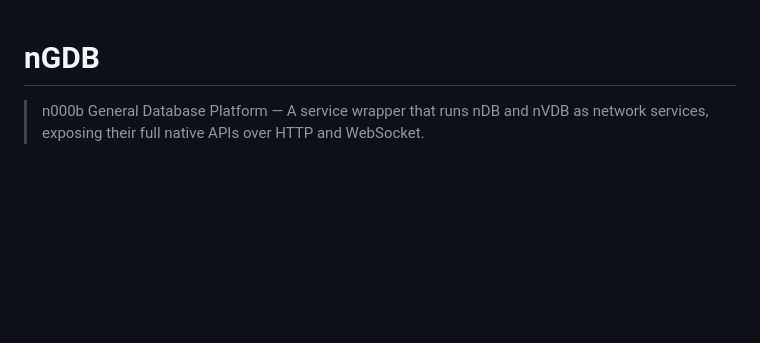
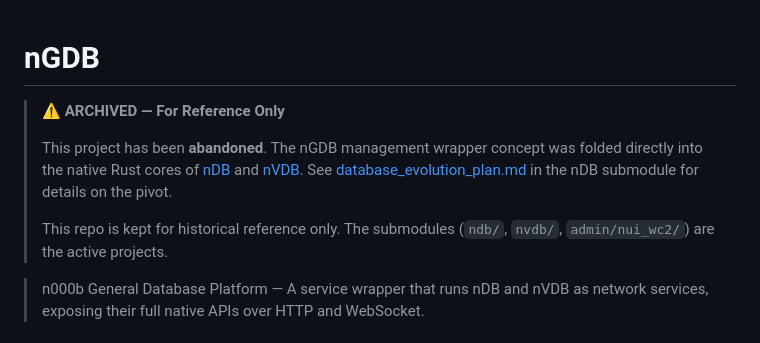
Before and after one commit to herrbasan/nGDB, a Markdown page: README.md, the part around the change. Rendered like a GitHub page; blank space fills up the shorter version.

Commit message:
docs: mark nGDB as archived — pivot folded into nDB/nVDB native Rust cores

```diff
--- a/README.md
+++ b/README.md
@@ -1,4 +1,10 @@
 # nGDB
+
+> **⚠️ ARCHIVED — For Reference Only**
+>
+> This project has been **abandoned**. The nGDB management wrapper concept was folded directly into the native Rust cores of [nDB](https://github.com/herrbasan/nDB) and [nVDB](https://github.com/herrbasan/nVDB). See [database_evolution_plan.md](ndb/database_evolution_plan.md) in the nDB submodule for details on the pivot.
+>
+> This repo is kept for historical reference only. The submodules (`ndb/`, `nvdb/`, `admin/nui_wc2/`) are the active projects.
 
 > n000b General Database Platform — A service wrapper that runs nDB and nVDB as network services, exposing their full native APIs over HTTP and WebSocket.
 
```
